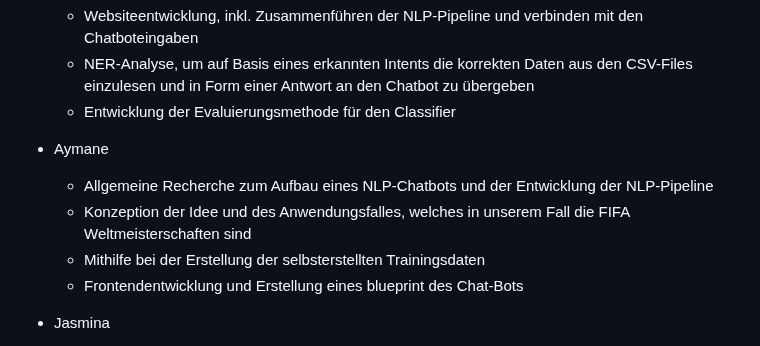
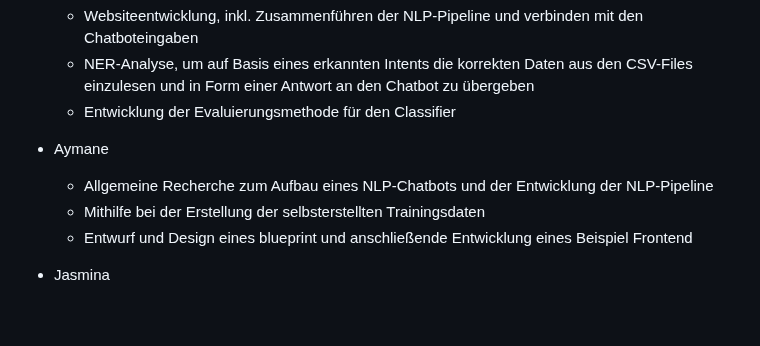
Before and after one commit to bnnlukas/NLP-Projekt, a Markdown page: README.md, the part around the change. GitHub-like rendering; blank space fills up the shorter version.

```diff
--- a/README.md
+++ b/README.md
@@ -7,9 +7,8 @@ Ein Projekt im Fach Aktuelle Data Science Entwicklungen - Natural Language Proce
 
 - Aymane
   - Allgemeine Recherche zum Aufbau eines NLP-Chatbots und der Entwicklung der NLP-Pipeline
-  - Konzeption der Idee und des Anwendungsfalles, welches in unserem Fall die FIFA Weltmeisterschaften sind
   - Mithilfe bei der Erstellung der selbsterstellten Trainingsdaten
-  - Frontendentwicklung und Erstellung eines blueprint des Chat-Bots
+  - Entwurf und Design eines blueprint und anschließende Entwicklung eines Beispiel Frontend
 - Jasmina
   - Überarbeitung und Erstellung von Intents, inklusive passender Antworten. Dabei lag der Fokus vor allem auf allgemeinen Intents, um dem Chatbot Charakter zu verleihen.
    - Initialisierung der Named Entitity Recognition, anfänglich um beispielsweise Vereine als Organisationen zu markieren, Vorbereitung für weitere Nutzung.
```
